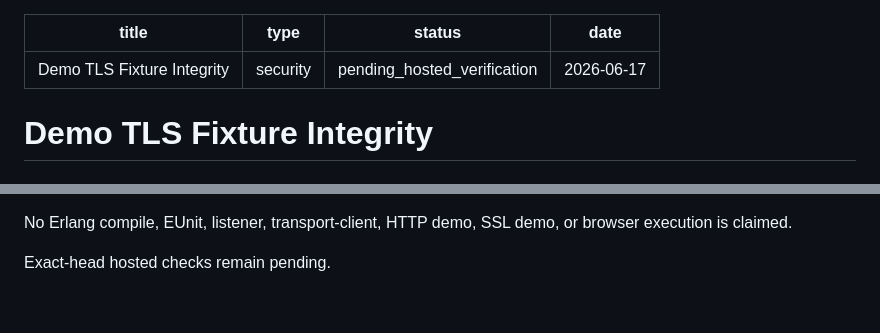
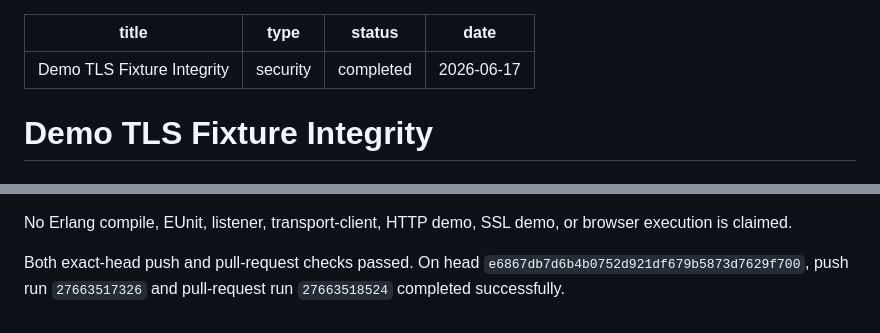
Before and after one commit to garethpaul/earling-web-sockets, a Markdown page: docs/plans/2026-06-17-demo-tls-fixture-integrity.md, 2 parts joined by grey strips. Drawn GitHub-style.

Commit message:
docs: record demo TLS hosted verification

```diff
--- a/docs/plans/2026-06-17-demo-tls-fixture-integrity.md
+++ b/docs/plans/2026-06-17-demo-tls-fixture-integrity.md
@@ -1,7 +1,7 @@
 ---
 title: Demo TLS Fixture Integrity
 type: security
-status: pending_hosted_verification
+status: completed
 date: 2026-06-17
 ---
 
@@ -117,4 +117,6 @@ external-directory `make check` gates passed with `EARLING_STATIC_ONLY=1`.
 
 No Erlang compile, EUnit, listener, transport-client, HTTP demo, SSL demo, or browser execution is claimed.
 
-Exact-head hosted checks remain pending.
+Both exact-head push and pull-request checks passed. On head
+`e6867db7d6b4b0752d921df679b5873d7629f700`, push run `27663517326` and
+pull-request run `27663518524` completed successfully.
```
